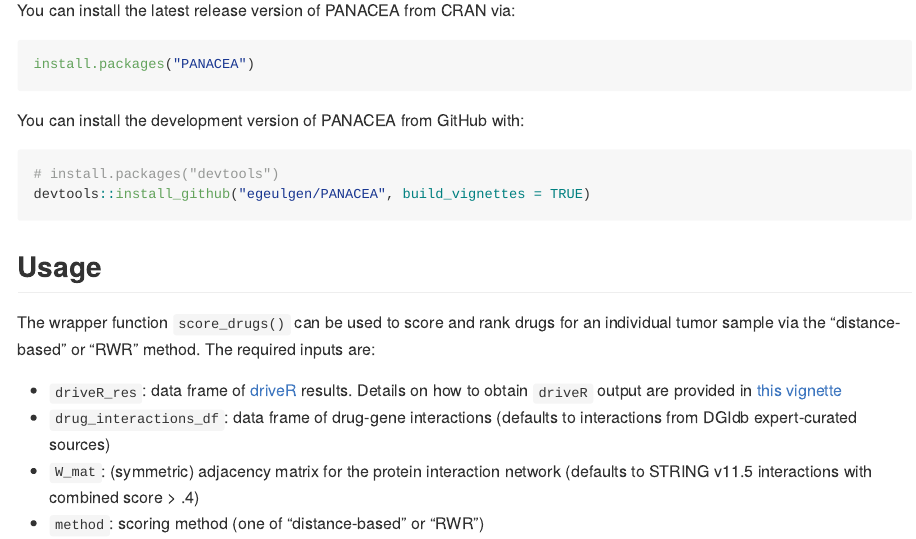
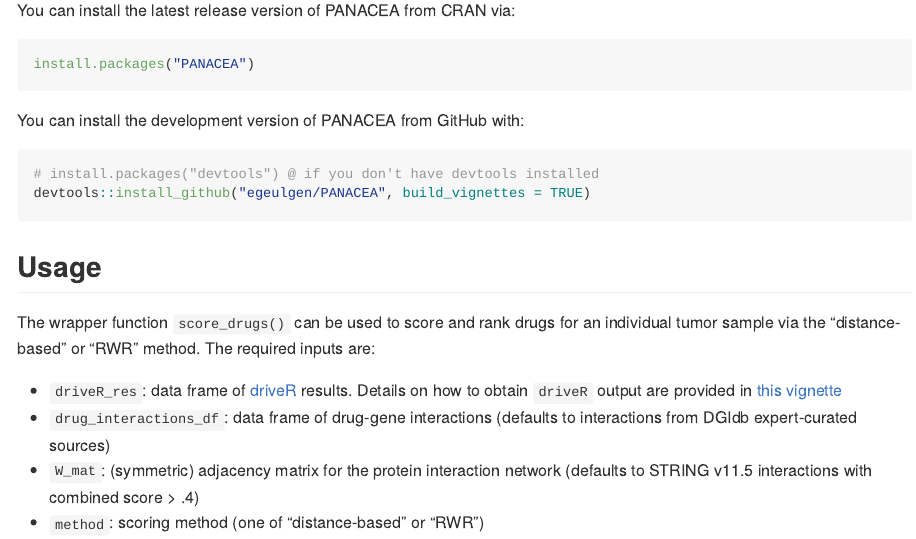
Before and after one commit to egeulgen/PANACEA, an R Markdown document (README.Rmd): the page in a window 1100 px wide, from 530 px down before the commit and from 560 px down after it, so that both start at the same text. The pictures show the output file README.md that the author committed with the source, drawn offline in the style of GitHub; badge pictures from the web are left out.

Commit message:
update README

````diff
--- a/README.Rmd
+++ b/README.Rmd
@@ -40,7 +40,7 @@
 You can install the development version of PANACEA from GitHub with:
 
 ``` r
-# install.packages("devtools")
+# install.packages("devtools") @ if you don't have devtools installed
 devtools::install_github("egeulgen/PANACEA", build_vignettes = TRUE)
 ```
 
````
Also changed, not shown: README.md.
